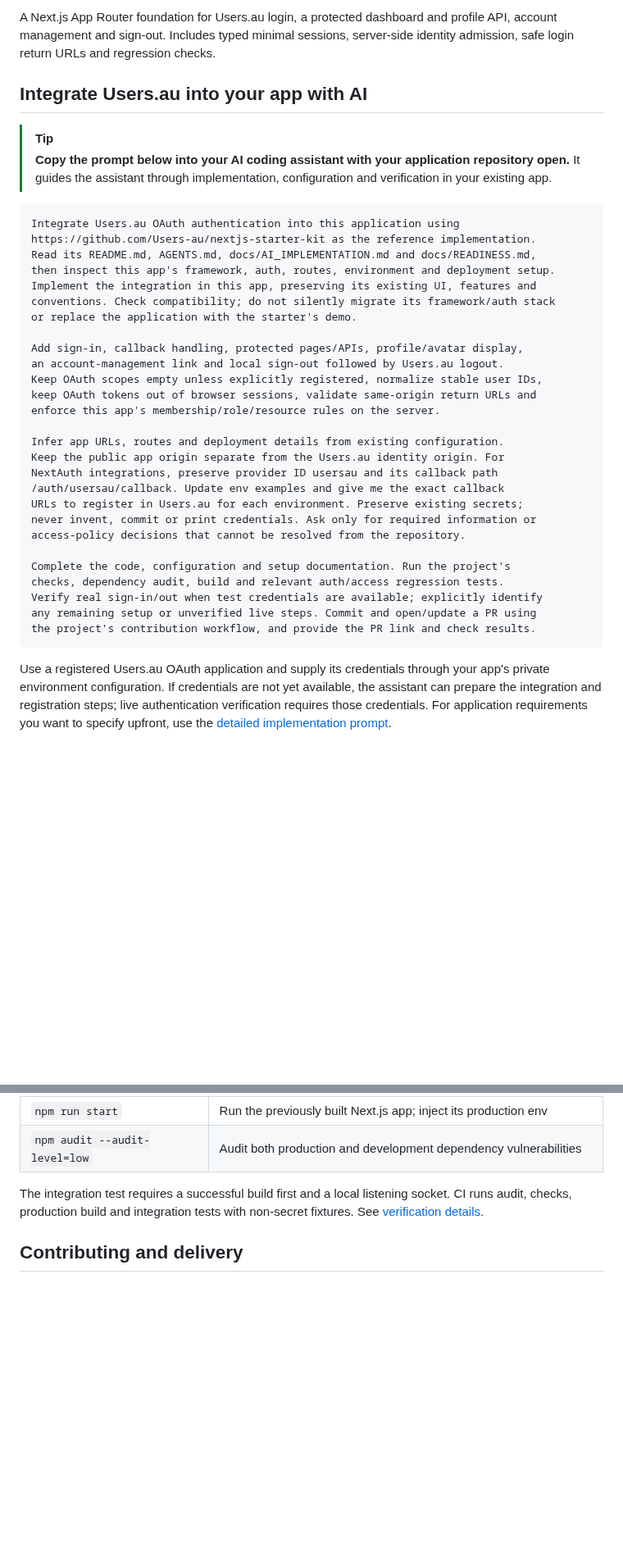
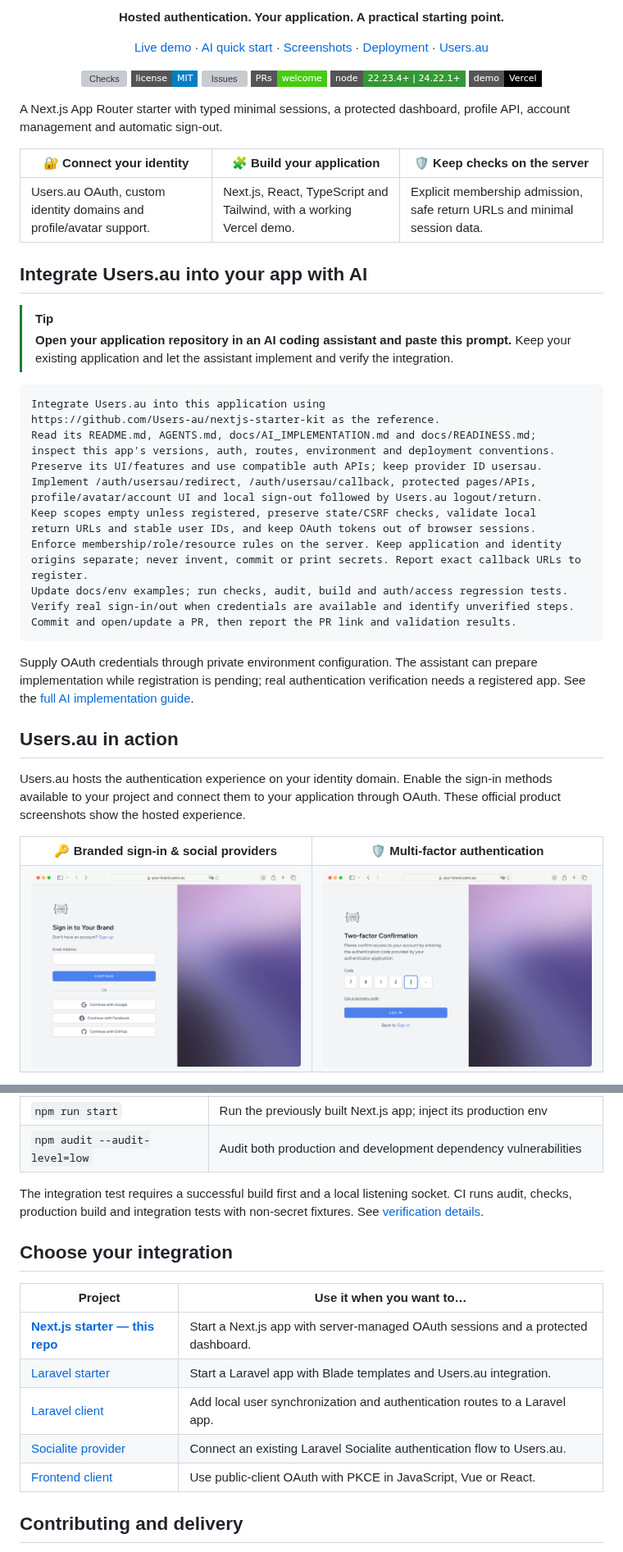
Before and after one commit to Users-au/nextjs-starter-kit, a Markdown page: README.md, 2 parts joined by grey strips. Shown at 82% size. Rendered like a GitHub page; pictures changed too: docs/images/usersau-mfa.png (added), docs/images/usersau-social.png (added); badges without logos; blank space fills up the shorter version; grey boxes are pictures that could not be loaded.

Commit message:
Showcase Users.au authentication and refresh the Next.js README

````diff
--- a/README.md
+++ b/README.md
@@ -9,48 +4,58 @@
 
-A Next.js App Router foundation for Users.au login, a protected dashboard and
-profile API, account management and sign-out. Includes typed minimal sessions,
-server-side identity admission, safe login return URLs and regression checks.
+**Hosted authentication. Your application. A practical starting point.**
+
+[Live demo](https://usersau-nextjs-starter.vercel.app) · [AI quick start](#integrate-usersau-into-your-app-with-ai) · [Screenshots](#usersau-in-action) · [Deployment](VERCEL_DEPLOYMENT.md) · [Users.au](https://www.users.au)
+
+[![Checks](https://img.shields.io/github/actions/workflow/status/Users-au/nextjs-starter-kit/ci.yml?branch=main&style=flat-square)](https://github.com/Users-au/nextjs-starter-kit/actions/workflows/ci.yml) [![MIT license](https://img.shields.io/badge/license-MIT-blue?style=flat-square)](https://opensource.org/licenses/MIT) [![Issues](https://img.shields.io/github/issues/Users-au/nextjs-starter-kit?style=flat-square)](https://github.com/Users-au/nextjs-starter-kit/issues) [![PRs welcome](https://img.shields.io/badge/PRs-welcome-brightgreen?style=flat-square)](https://github.com/Users-au/nextjs-starter-kit/pulls) [![Node.js](https://img.shields.io/badge/node-22.23.4%2B%20%7C%2024.22.1%2B-339933?style=flat-square&logo=nodedotjs&logoColor=white)](#versions-and-requirements) [![Live demo](https://img.shields.io/badge/demo-Vercel-black?style=flat-square&logo=vercel)](https://usersau-nextjs-starter.vercel.app)
+
+</div>
+
+A Next.js App Router starter with typed minimal sessions, a protected dashboard,
+profile API, account management and automatic sign-out.
+
+| 🔐 Connect your identity | 🧩 Build your application | 🛡️ Keep checks on the server |
+| --- | --- | --- |
+| Users.au OAuth, custom identity domains and profile/avatar support. | Next.js, React, TypeScript and Tailwind, with a working Vercel demo. | Explicit membership admission, safe return URLs and minimal session data. |
 
 ## Integrate Users.au into your app with AI
 
 > [!TIP]
-> **Copy the prompt below into your AI coding assistant with your application
-> repository open.** It guides the assistant through implementation, configuration
-> and verification in your existing app.
+> **Open your application repository in an AI coding assistant and paste this
+> prompt.** Keep your existing application and let the assistant implement and
+> verify the integration.
 
 ```text
-Integrate Users.au OAuth authentication into this application using
-https://github.com/Users-au/nextjs-starter-kit as the reference implementation.
-Read its README.md, AGENTS.md, docs/AI_IMPLEMENTATION.md and docs/READINESS.md,
-then inspect this app's framework, auth, routes, environment and deployment setup.
-Implement the integration in this app, preserving its existing UI, features and
-conventions. Check compatibility; do not silently migrate its framework/auth stack
-or replace the application with the starter's demo.
-
-Add sign-in, callback handling, protected pages/APIs, profile/avatar display,
-an account-management link and local sign-out followed by Users.au logout.
-Keep OAuth scopes empty unless explicitly registered, normalize stable user IDs,
-keep OAuth tokens out of browser sessions, validate same-origin return URLs and
-enforce this app's membership/role/resource rules on the server.
-
-Infer app URLs, routes and deployment details from existing configuration.
-Keep the public app origin separate from the Users.au identity origin. For
-NextAuth integrations, preserve provider ID usersau and its callback path
-/auth/usersau/callback. Update env examples and give me the exact callback
-URLs to register in Users.au for each environment. Preserve existing secrets;
-never invent, commit or print credentials. Ask only for required information or
-access-policy decisions that cannot be resolved from the repository.
-
-Complete the code, configuration and setup documentation. Run the project's
-checks, dependency audit, build and relevant auth/access regression tests.
-Verify real sign-in/out when test credentials are available; explicitly identify
-any remaining setup or unverified live steps. Commit and open/update a PR using
-the project's contribution workflow, and provide the PR link and check results.
+Integrate Users.au into this application using
+https://github.com/Users-au/nextjs-starter-kit as the reference.
+Read its README.md, AGENTS.md, docs/AI_IMPLEMENTATION.md and docs/READINESS.md;
+inspect this app's versions, auth, routes, environment and deployment conventions.
+Preserve its UI/features and use compatible auth APIs; keep provider ID usersau.
+Implement /auth/usersau/redirect, /auth/usersau/callback, protected pages/APIs,
+profile/avatar/account UI and local sign-out followed by Users.au logout/return.
+Keep scopes empty unless registered, preserve state/CSRF checks, validate local
+return URLs and stable user IDs, and keep OAuth tokens out of browser sessions.
+Enforce membership/role/resource rules on the server. Keep application and identity
+origins separate; never invent, commit or print secrets. Report exact callback URLs to register.
+Update docs/env examples; run checks, audit, build and auth/access regression tests.
+Verify real sign-in/out when credentials are available and identify unverified steps.
+Commit and open/update a PR, then report the PR link and validation results.
 ```
 
-Use a registered Users.au OAuth application and supply its credentials through
-your app's private environment configuration. If credentials are not yet
-available, the assistant can prepare the integration and registration steps;
-live authentication verification requires those credentials. For application
-requirements you want to specify upfront, use the
-[detailed implementation prompt](docs/AI_IMPLEMENTATION.md#copyable-implementation-prompt).
+Supply OAuth credentials through private environment configuration. The assistant
+can prepare implementation while registration is pending; real authentication
+verification needs a registered app. See the [full AI implementation guide](docs/AI_IMPLEMENTATION.md).
+
+## Users.au in action
+
+Users.au hosts the authentication experience on your identity domain. Enable the
+sign-in methods available to your project and connect them to your application
+through OAuth. These official product screenshots show the hosted experience.
+
+<table>
+  <tr><th>🔑 Branded sign-in & social providers</th><th>🛡️ Multi-factor authentication</th></tr>
+  <tr>
+    <td width="50%"><a href="docs/images/usersau-social.png"><img src="docs/images/usersau-social.png" alt="Users.au branded sign-in with Google, Facebook and GitHub options" width="440"></a></td>
+    <td width="50%"><a href="docs/images/usersau-mfa.png"><img src="docs/images/usersau-mfa.png" alt="Users.au authenticator-code challenge with recovery-code option" width="440"></a></td>
+  </tr>
+</table>
+
@@ -248,6 +261,16 @@ The integration test requires a successful build first and a local listening
 socket. CI runs audit, checks, production build and integration tests with
 non-secret fixtures. See [verification details](docs/READINESS.md).
 
+## Choose your integration
+
+| Project | Use it when you want to… |
+| --- | --- |
+| [**Next.js starter — this repo**](https://github.com/Users-au/nextjs-starter-kit) | Start a Next.js app with server-managed OAuth sessions and a protected dashboard. |
+| [Laravel starter](https://github.com/Users-au/laravel-starter-kit) | Start a Laravel app with Blade templates and Users.au integration. |
+| [Laravel client](https://github.com/Users-au/laravel-client) | Add local user synchronization and authentication routes to a Laravel app. |
+| [Socialite provider](https://github.com/Users-au/socialite-provider) | Connect an existing Laravel Socialite authentication flow to Users.au. |
+| [Frontend client](https://github.com/Users-au/frontend-client) | Use public-client OAuth with PKCE in JavaScript, Vue or React. |
+
 ## Contributing and delivery
 
 Use a feature branch, commit and push task changes, and open/update a PR with the
````
Also changed, not shown: other parts of README.md (+10 -7 lines), docs/images/README.md (added, +14 -0 lines), docs/images/usersau-passkey.png (added).
